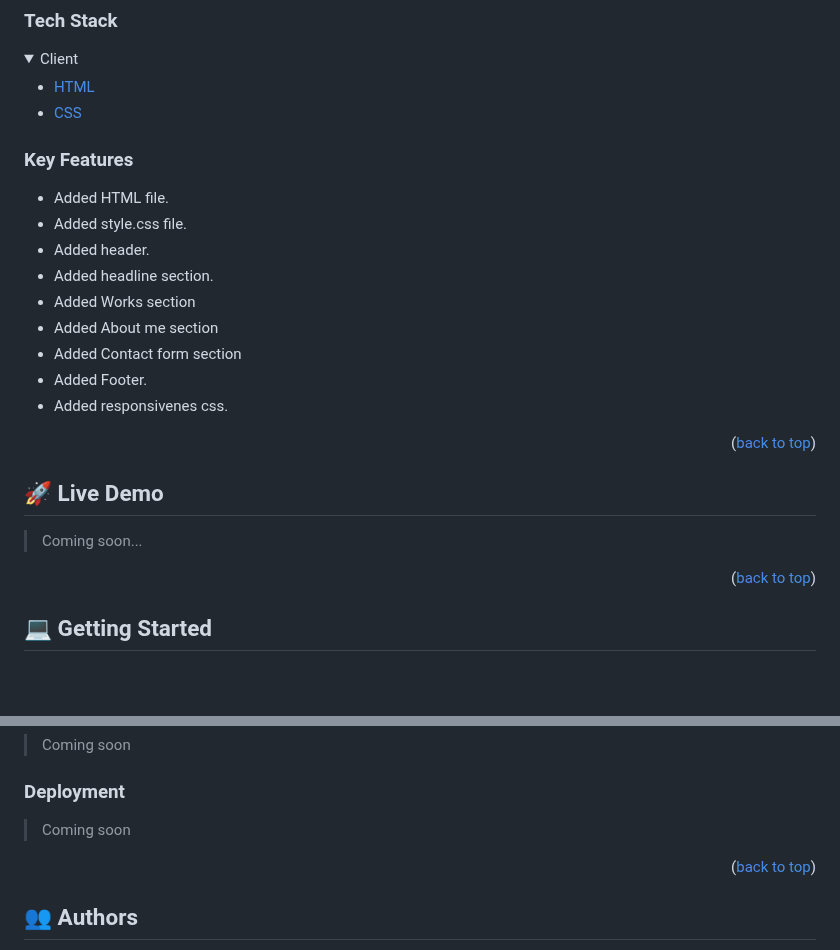
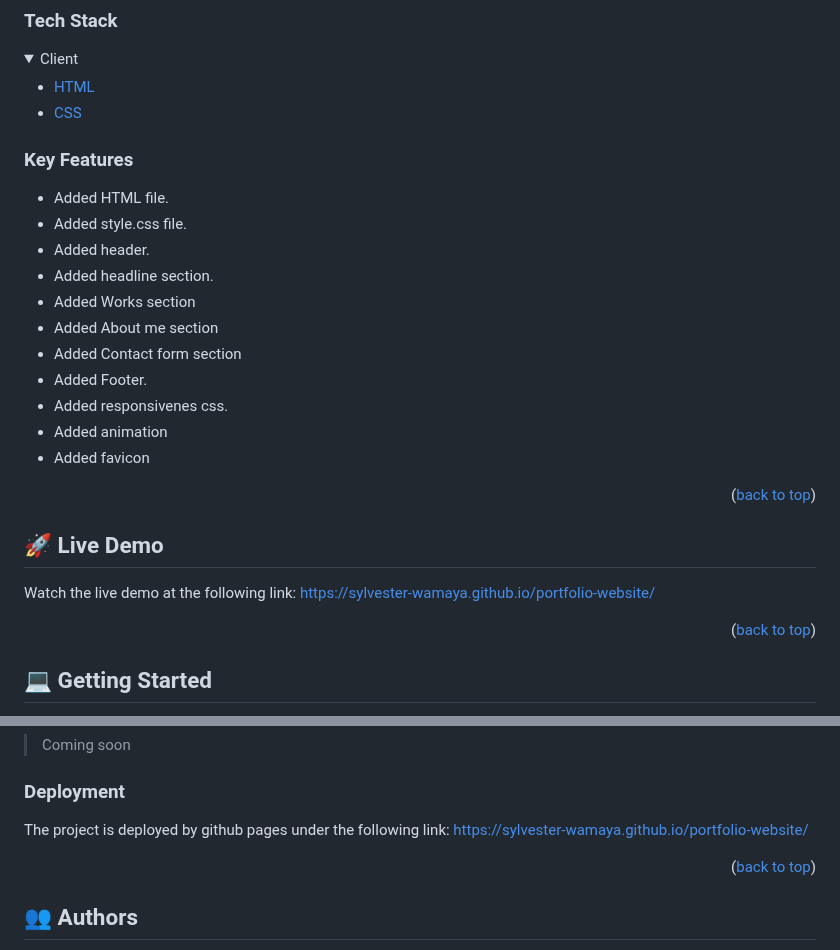
Before and after one commit to sylvester-wamaya/portfolio-website, a Markdown page: README.md, 2 parts joined by grey strips. Drawn GitHub-style; folded sections open; blank space fills up the shorter version.

```diff
--- a/README.md
+++ b/README.md
@@ -71,6 +71,8 @@ My Portfolio Website is a project that describes me as a programmer, my skills,
 - Added Contact form section
 - Added Footer.
 - Added responsivenes css.
+- Added animation
+- Added favicon
 
 <p align="right">(<a href="#readme-top">back to top</a>)</p>
 
@@ -78,7 +80,8 @@ My Portfolio Website is a project that describes me as a programmer, my skills,
 
 ## 🚀 Live Demo <a name="live-demo"></a>
 
-> Coming soon...
+Watch the live demo at the following link:
+https://sylvester-wamaya.github.io/portfolio-website/
 
 <p align="right">(<a href="#readme-top">back to top</a>)</p>
 
@@ -142,7 +145,8 @@ explorer.exe index.html
 
 ### Deployment
 
-> Coming soon
+The project is deployed by github pages under the following link:
+https://sylvester-wamaya.github.io/portfolio-website/
 
 <p align="right">(<a href="#readme-top">back to top</a>)</p>
 
```
Also changed, not shown: other parts of README.md (+2 -2 lines).
